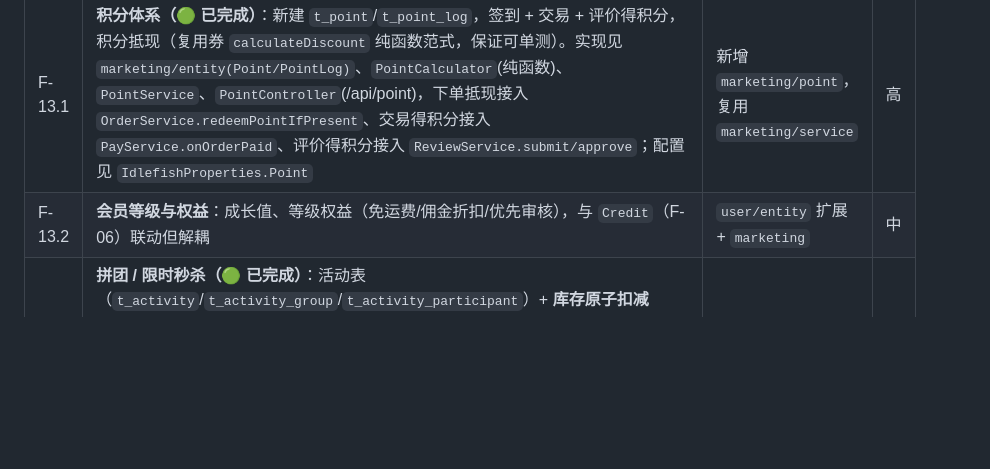
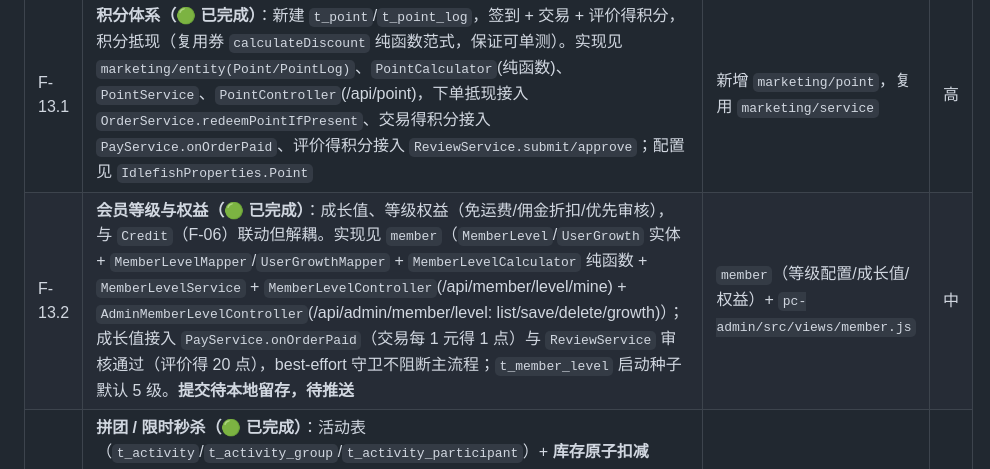
Before and after one commit to linxi072/idlefish, a Markdown page: docs/后续功能迭代路线图.md, the part around one of its changes. Rendered like a GitHub page; blank space fills up the shorter version.

Commit message:
docs: 路线图 F-13.2 会员等级与权益 回写 🟢
- F-13 总览补充 F-13.2 已落地（F-13.5 仍为待办）
- F-13.2 行补充实现范围、端点、成长值接入点与提交号占位（待推送后补）
- 注：MEMORY.md 缺口清单同步（.workbuddy 为本地记忆，未纳入版本控制）

```diff
--- a/docs/后续功能迭代路线图.md
+++ b/docs/后续功能迭代路线图.md
@@ -95,7 +95,7 @@
 | 子项 | 任务 | 涉及模块 / 技术点 | 优先级 |
 |---|---|---|---|
 | F-13.1 | **积分体系（🟢 已完成）**：新建 `t_point`/`t_point_log`，签到 + 交易 + 评价得积分，积分抵现（复用券 `calculateDiscount` 纯函数范式，保证可单测）。实现见 `marketing/entity(Point/PointLog)`、`PointCalculator`(纯函数)、`PointService`、`PointController`(/api/point)，下单抵现接入 `OrderService.redeemPointIfPresent`、交易得积分接入 `PayService.onOrderPaid`、评价得积分接入 `ReviewService.submit/approve`；配置见 `IdlefishProperties.Point` | 新增 `marketing/point`，复用 `marketing/service` | 高 |
-| F-13.2 | **会员等级与权益**：成长值、等级权益（免运费/佣金折扣/优先审核），与 `Credit`（F-06）联动但解耦 | `user/entity` 扩展 + `marketing` | 中 |
+| F-13.2 | **会员等级与权益（🟢 已完成）**：成长值、等级权益（免运费/佣金折扣/优先审核），与 `Credit`（F-06）联动但解耦。实现见 `member`（`MemberLevel`/`UserGrowth` 实体 + `MemberLevelMapper`/`UserGrowthMapper` + `MemberLevelCalculator` 纯函数 + `MemberLevelService` + `MemberLevelController`(/api/member/level/mine) + `AdminMemberLevelController`(/api/admin/member/level: list/save/delete/growth)）；成长值接入 `PayService.onOrderPaid`（交易每 1 元得 1 点）与 `ReviewService` 审核通过（评价得 20 点），best-effort 守卫不阻断主流程；`t_member_level` 启动种子默认 5 级。**提交待本地留存，待推送** | `member`（等级配置/成长值/权益）+ `pc-admin/src/views/member.js` | 中 |
 | F-13.3 | **拼团 / 限时秒杀（🟢 已完成）**：活动表（`t_activity`/`t_activity_group`/`t_activity_participant`）+ **库存原子扣减**（`UPDATE ... SET stock=stock-? WHERE stock>=?`，以 affected 行防超卖）+ 活动结束自动关单（`@Scheduled` 扫描过期团/活动）。实现见 `trade/entity(Activity/ActivityGroup/ActivityParticipant)`、`ActivityValidator`(纯函数)、`ActivityService`、`ActivityController`(/api/activity)、`OrderService.beginOrder/releaseOnClose` 集成；每人参与经唯一索引 `(activity_id,user_id)` 兜底并发 | 新增 `trade/activity`，复用 `OrderService` 下单锁定/释放 | 中 |
 | F-13.4 | **邀请拉新 / 分销（🟢 已完成）**：邀请码（`t_invite_code`，code/user_id 唯一）、绑定关系（`t_invite_relation`，(inviter_id,invitee_id) 唯一兜底并发）、首单返券（接入 `PayService.onOrderPaid` best-effort 经 `CouponService.grantCoupon` 直发，不阻断支付主流程）；风控侧「自邀自」拦截（`InviteValidator` 纯函数）。实现见 `marketing/invite`(entity/InviteValidator/InviteService/InviteController)、`Code`(INVITE_CODE_NOT_FOUND/INVITE_SELF/INVITE_ALREADY_BOUND)、`IdlefishProperties.Invite`(enabled/rewardCouponId/firstOrderOnly) | `user` + `marketing` + `risk` | 中 |
 | F-13.5 | **运营驾驶舱**：`pc-admin` 新增营销看板（发放量/核销率/ROI），券列表已有 `views/coupon.js` 可直接扩展 | `pc-admin/src/views`、`api.js`、`mock.js` | 低 |
```
Also changed, not shown: other parts of docs/后续功能迭代路线图.md (+1 -1 lines).
